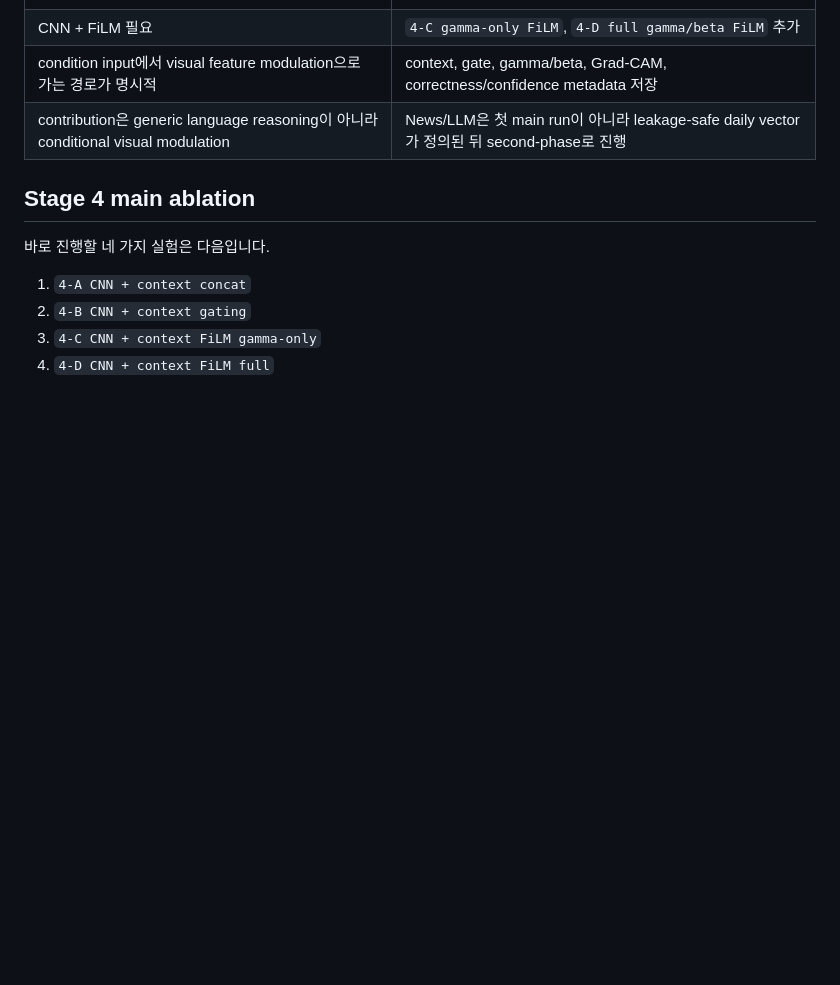
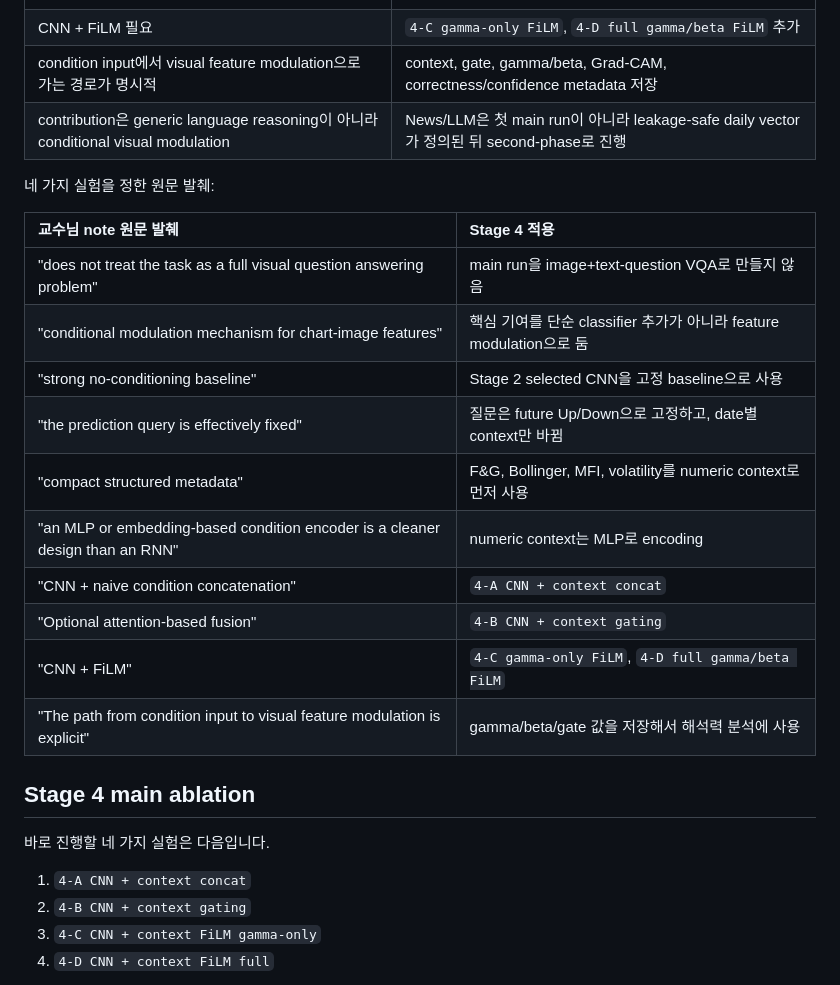
Before and after one commit to Jaehyeon-Jeong/Thesis, a Markdown page: stage4_film_conditioning/checklist_results/4-1_context_fusion_and_news_plan.md, the part around one of its changes. GitHub-like rendering; blank space fills up the shorter version.

```diff
--- a/stage4_film_conditioning/checklist_results/4-1_context_fusion_and_news_plan.md
+++ b/stage4_film_conditioning/checklist_results/4-1_context_fusion_and_news_plan.md
@@ -120,6 +135,21 @@ fusion/modulation을 비교하는 단계**로 정리했습니다.
 | condition input에서 visual feature modulation으로 가는 경로가 명시적 | context, gate, gamma/beta, Grad-CAM, correctness/confidence metadata 저장 |
 | contribution은 generic language reasoning이 아니라 conditional visual modulation | News/LLM은 첫 main run이 아니라 leakage-safe daily vector가 정의된 뒤 second-phase로 진행 |
 
+네 가지 실험을 정한 원문 발췌:
+
+| 교수님 note 원문 발췌 | Stage 4 적용 |
+|:---|:---|
+| "does not treat the task as a full visual question answering problem" | main run을 image+text-question VQA로 만들지 않음 |
+| "conditional modulation mechanism for chart-image features" | 핵심 기여를 단순 classifier 추가가 아니라 feature modulation으로 둠 |
+| "strong no-conditioning baseline" | Stage 2 selected CNN을 고정 baseline으로 사용 |
+| "the prediction query is effectively fixed" | 질문은 future Up/Down으로 고정하고, date별 context만 바뀜 |
+| "compact structured metadata" | F&G, Bollinger, MFI, volatility를 numeric context로 먼저 사용 |
+| "an MLP or embedding-based condition encoder is a cleaner design than an RNN" | numeric context는 MLP로 encoding |
+| "CNN + naive condition concatenation" | `4-A CNN + context concat` |
+| "Optional attention-based fusion" | `4-B CNN + context gating` |
+| "CNN + FiLM" | `4-C gamma-only FiLM`, `4-D full gamma/beta FiLM` |
+| "The path from condition input to visual feature modulation is explicit" | gamma/beta/gate 값을 저장해서 해석력 분석에 사용 |
+
 ## Stage 4 main ablation
 
 바로 진행할 네 가지 실험은 다음입니다.
```
Also changed, not shown: other parts of stage4_film_conditioning/checklist_results/4-1_context_fusion_and_news_plan.md (+15 -0 lines), stage4_film_conditioning/docs/source_map.md (+16 -0 lines).
